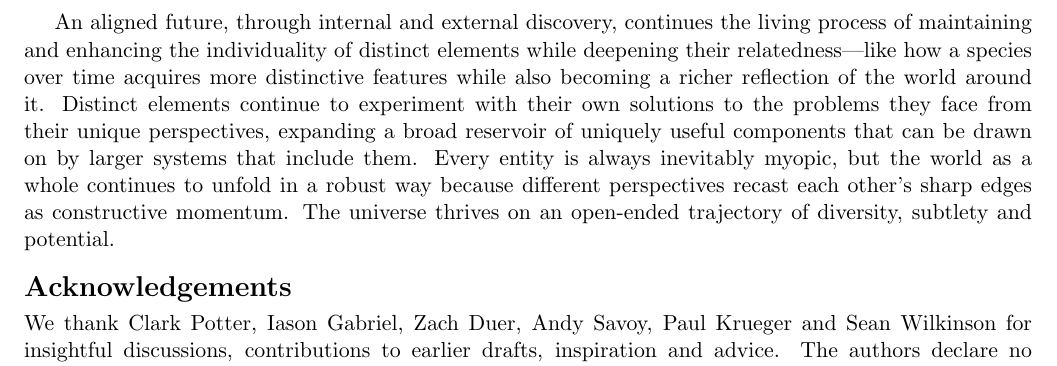
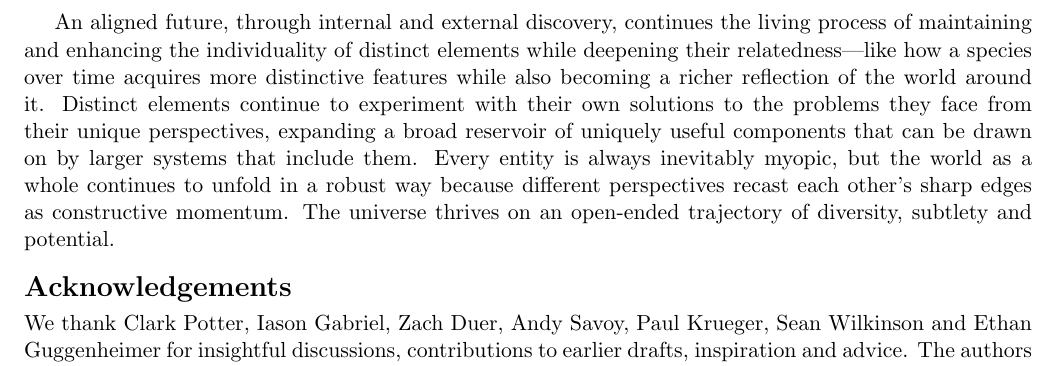
Before and after one commit to zeblk/Alignment-Paper, a LaTeX document (PNAS Paper/pnas_paper.tex): part of page 11 of 13, cut so that both start at the same text. Compiled offline with pdfLaTeX.

Commit message:
Sync: 2026-08-19 08:14

```diff
--- a/PNAS Paper/pnas_paper.tex
+++ b/PNAS Paper/pnas_paper.tex
@@ -261,7 +261,7 @@ An aligned future, through internal and external discovery, continues the living
 
 \section*{Acknowledgements}
 
-We thank Clark Potter, Iason Gabriel, Zach Duer, Andy Savoy, Paul Krueger and Sean Wilkinson for insightful discussions, contributions to earlier drafts, inspiration and advice. The authors declare no competing interests.
+We thank Clark Potter, Iason Gabriel, Zach Duer, Andy Savoy, Paul Krueger, Sean Wilkinson and Ethan Guggenheimer for insightful discussions, contributions to earlier drafts, inspiration and advice. The authors declare no competing interests.
 
 \section*{References}
 \renewcommand{\bibsection}{}
```
Also changed, not shown: PNAS Paper/pnas_paper.pdf.
